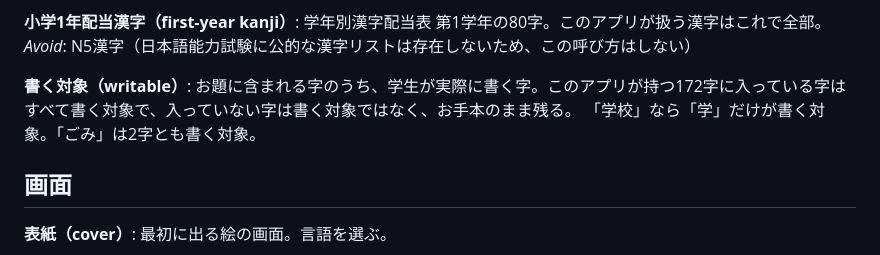
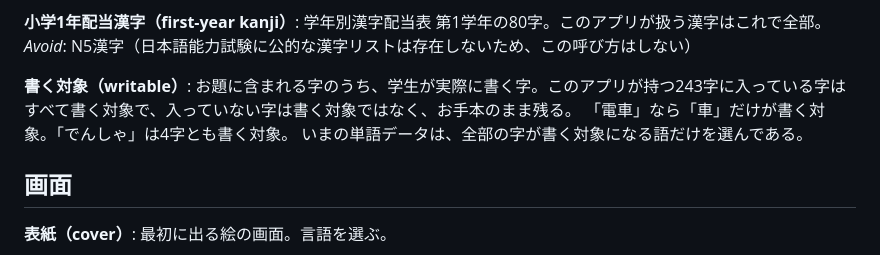
Before and after one commit to rahiseko-alt/moji, a Markdown page: CONTEXT.md, the part around the change. Drawn GitHub-style.

Commit message:
docs: 用語集の字数を243字に直す
Co-Authored-By: Claude Opus 5 <noreply@anthropic.com>
Claude-Session: https://claude.ai/code/session_01CHpNenJJi6CyyuwFeBBMmM

```diff
--- a/CONTEXT.md
+++ b/CONTEXT.md
@@ -38,9 +38,10 @@ _Avoid_: 問題、課題、アイテム
 _Avoid_: N5漢字（日本語能力試験に公的な漢字リストは存在しないため、この呼び方はしない）
 
 **書く対象（writable）**:
-お題に含まれる字のうち、学生が実際に書く字。このアプリが持つ172字に入っている字は
+お題に含まれる字のうち、学生が実際に書く字。このアプリが持つ243字に入っている字は
 すべて書く対象で、入っていない字は書く対象ではなく、お手本のまま残る。
-「学校」なら「学」だけが書く対象。「ごみ」は2字とも書く対象。
+「電車」なら「車」だけが書く対象。「でんしゃ」は4字とも書く対象。
+いまの単語データは、全部の字が書く対象になる語だけを選んである。
 
 ## 画面
 
```
